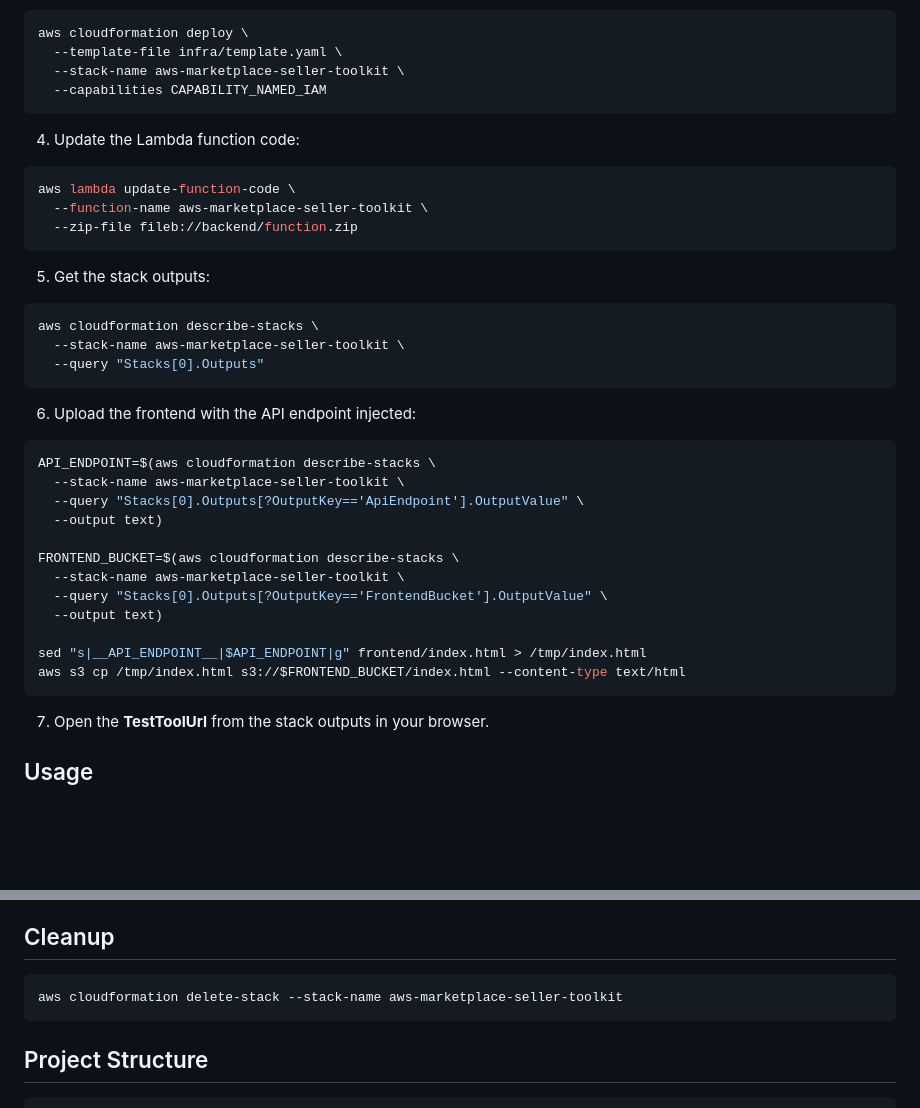
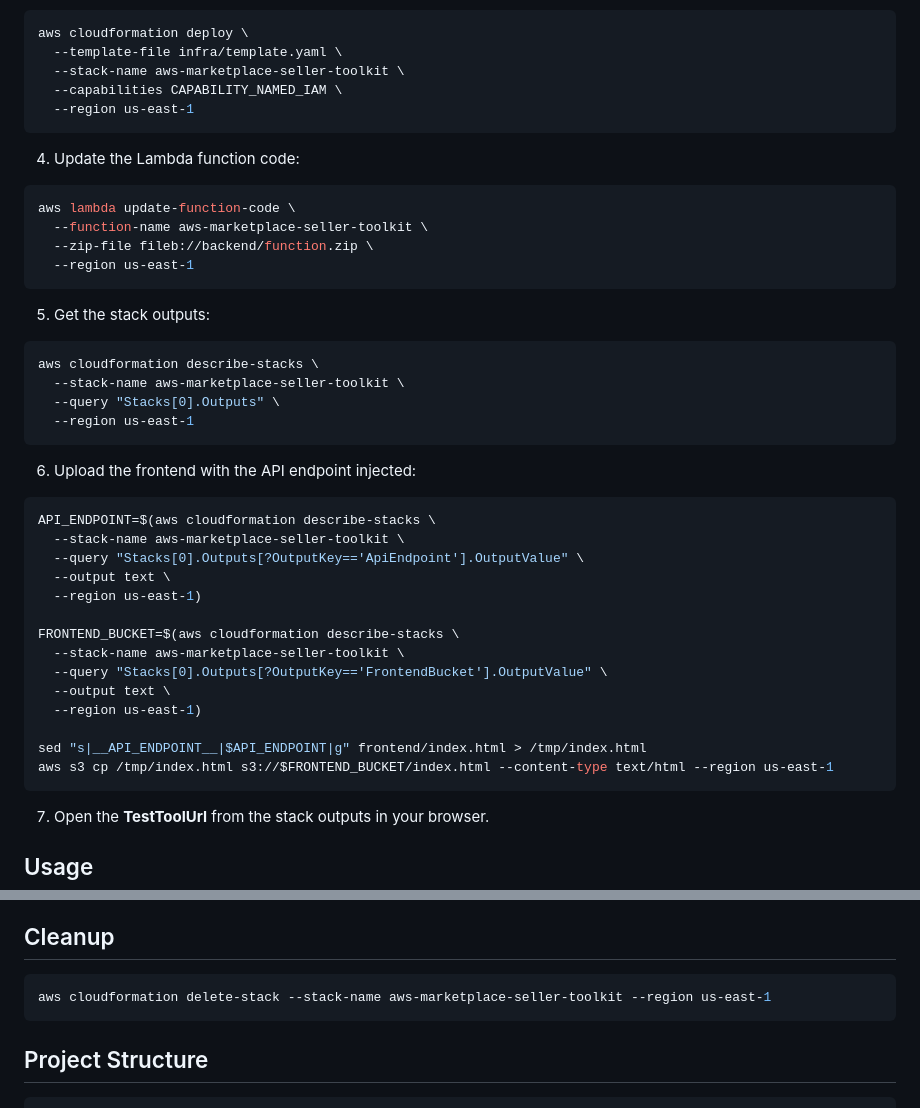
Before and after one commit to aws-samples/sample-aws-marketplace-listing-tools, a Markdown page: README.md, 2 parts joined by grey strips. Drawn GitHub-style; blank space fills up the shorter version.

Commit message:
docs: add --region us-east-1 to all CLI commands in README

````diff
--- a/README.md
+++ b/README.md
@@ -82,7 +82,8 @@ cd ..
 aws cloudformation deploy \
   --template-file infra/template.yaml \
   --stack-name aws-marketplace-seller-toolkit \
-  --capabilities CAPABILITY_NAMED_IAM
+  --capabilities CAPABILITY_NAMED_IAM \
+  --region us-east-1
 ```
 
 4. Update the Lambda function code:
@@ -90,7 +91,8 @@ aws cloudformation deploy \
 ```bash
 aws lambda update-function-code \
   --function-name aws-marketplace-seller-toolkit \
-  --zip-file fileb://backend/function.zip
+  --zip-file fileb://backend/function.zip \
+  --region us-east-1
 ```
 
 5. Get the stack outputs:
@@ -98,7 +100,8 @@ aws lambda update-function-code \
 ```bash
 aws cloudformation describe-stacks \
   --stack-name aws-marketplace-seller-toolkit \
-  --query "Stacks[0].Outputs"
+  --query "Stacks[0].Outputs" \
+  --region us-east-1
 ```
 
 6. Upload the frontend with the API endpoint injected:
@@ -107,15 +110,17 @@ aws cloudformation describe-stacks \
 API_ENDPOINT=$(aws cloudformation describe-stacks \
   --stack-name aws-marketplace-seller-toolkit \
   --query "Stacks[0].Outputs[?OutputKey=='ApiEndpoint'].OutputValue" \
-  --output text)
+  --output text \
+  --region us-east-1)
 
 FRONTEND_BUCKET=$(aws cloudformation describe-stacks \
   --stack-name aws-marketplace-seller-toolkit \
   --query "Stacks[0].Outputs[?OutputKey=='FrontendBucket'].OutputValue" \
-  --output text)
+  --output text \
+  --region us-east-1)
 
 sed "s|__API_ENDPOINT__|$API_ENDPOINT|g" frontend/index.html > /tmp/index.html
-aws s3 cp /tmp/index.html s3://$FRONTEND_BUCKET/index.html --content-type text/html
+aws s3 cp /tmp/index.html s3://$FRONTEND_BUCKET/index.html --content-type text/html --region us-east-1
 ```
 
 7. Open the **TestToolUrl** from the stack outputs in your browser.
@@ -132,7 +137,7 @@ aws s3 cp /tmp/index.html s3://$FRONTEND_BUCKET/index.html --content-type text/h
 ## Cleanup
 
 ```bash
-aws cloudformation delete-stack --stack-name aws-marketplace-seller-toolkit
+aws cloudformation delete-stack --stack-name aws-marketplace-seller-toolkit --region us-east-1
 ```
 
 ## Project Structure
````
